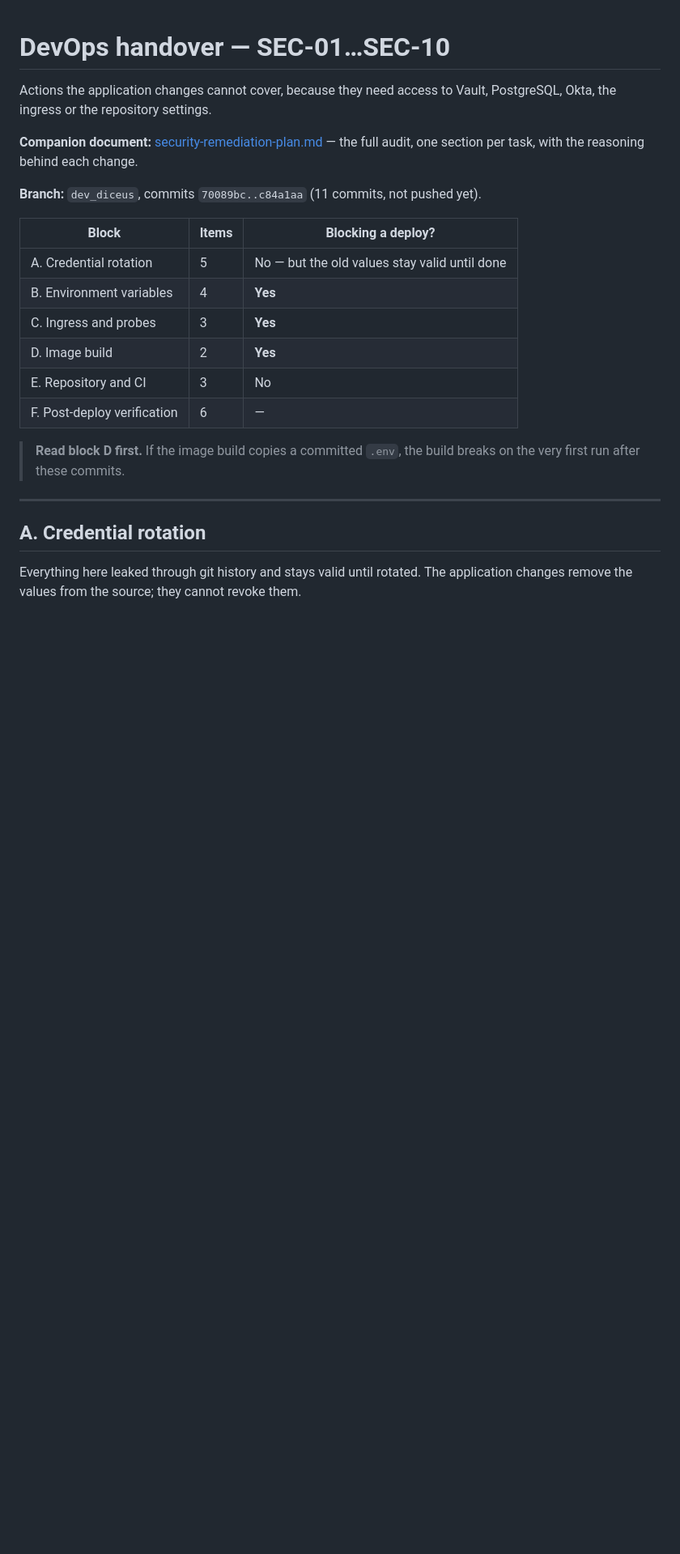
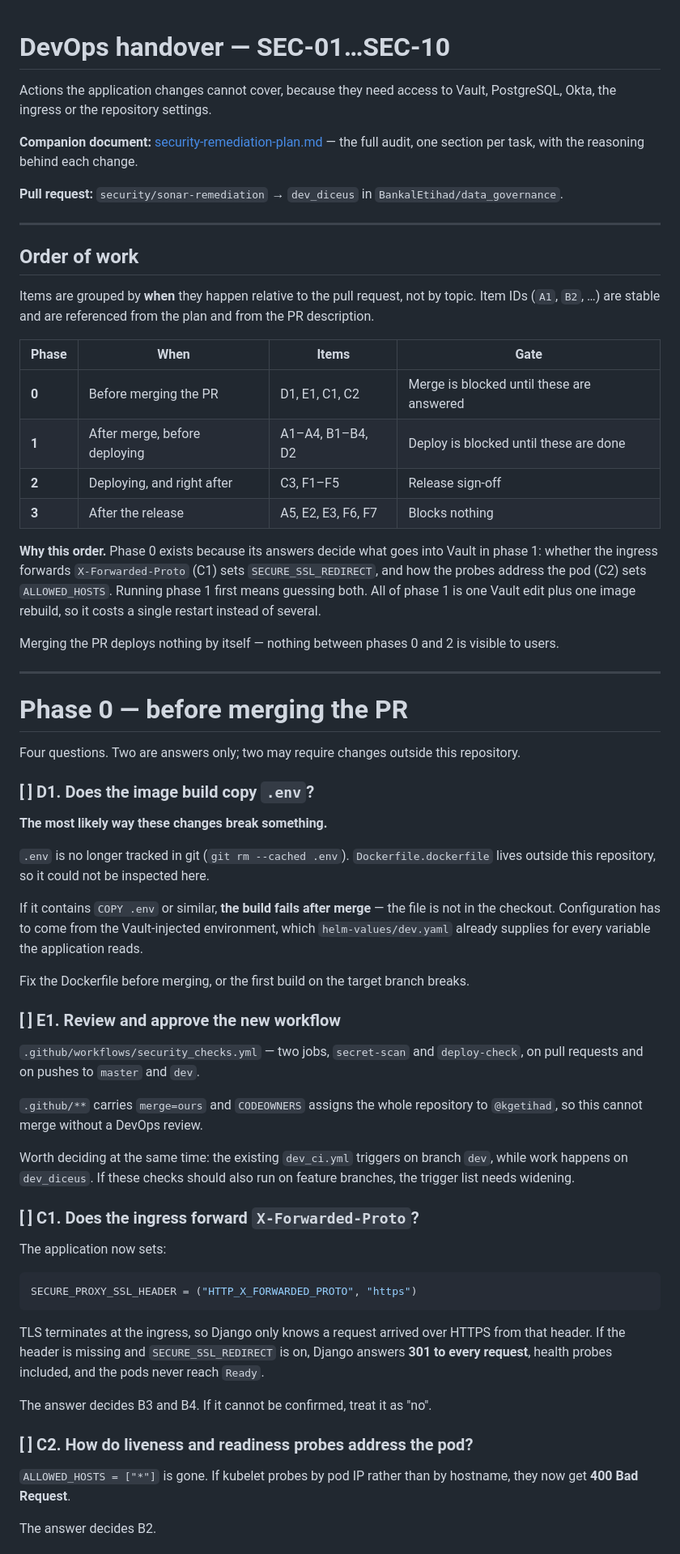
Before and after one commit to OlexiyZ/dgFramework, a Markdown page: docs/260722/devops-handover.md, the part around one of its changes. Shown at 81% size. Drawn GitHub-style; blank space fills up the shorter version.

````diff
--- a/docs/260722/devops-handover.md
+++ b/docs/260722/devops-handover.md
@@ -6,23 +6,87 @@ PostgreSQL, Okta, the ingress or the repository settings.
 **Companion document:** [security-remediation-plan.md](security-remediation-plan.md) —
 the full audit, one section per task, with the reasoning behind each change.
 
-**Branch:** `dev_diceus`, commits `70089bc..c84a1aa` (11 commits, not pushed yet).
-
-| Block | Items | Blocking a deploy? |
-|---|---|---|
-| A. Credential rotation | 5 | No — but the old values stay valid until done |
-| B. Environment variables | 4 | **Yes** |
-| C. Ingress and probes | 3 | **Yes** |
-| D. Image build | 2 | **Yes** |
-| E. Repository and CI | 3 | No |
-| F. Post-deploy verification | 6 | — |
-
-> **Read block D first.** If the image build copies a committed `.env`, the build
-> breaks on the very first run after these commits.
+**Pull request:** `security/sonar-remediation` → `dev_diceus` in
+`BankalEtihad/data_governance`.
 
 ---
 
-## A. Credential rotation
+## Order of work
 
-Everything here leaked through git history and stays valid until rotated.
-The application changes remove the values from the source; they cannot revoke them.
+Items are grouped by **when** they happen relative to the pull request, not by
+topic. Item IDs (`A1`, `B2`, …) are stable and are referenced from the plan and
+from the PR description.
+
+| Phase | When | Items | Gate |
+|---|---|---|---|
+| **0** | Before merging the PR | D1, E1, C1, C2 | Merge is blocked until these are answered |
+| **1** | After merge, before deploying | A1–A4, B1–B4, D2 | Deploy is blocked until these are done |
+| **2** | Deploying, and right after | C3, F1–F5 | Release sign-off |
+| **3** | After the release | A5, E2, E3, F6, F7 | Blocks nothing |
+
+**Why this order.** Phase 0 exists because its answers decide what goes into
+Vault in phase 1: whether the ingress forwards `X-Forwarded-Proto` (C1) sets
+`SECURE_SSL_REDIRECT`, and how the probes address the pod (C2) sets
+`ALLOWED_HOSTS`. Running phase 1 first means guessing both. All of phase 1 is one
+Vault edit plus one image rebuild, so it costs a single restart instead of
+several.
+
+Merging the PR deploys nothing by itself — nothing between phases 0 and 2 is
+visible to users.
+
+---
+
+# Phase 0 — before merging the PR
+
+Four questions. Two are answers only; two may require changes outside this
+repository.
+
+### [ ] D1. Does the image build copy `.env`?
+
+**The most likely way these changes break something.**
+
+`.env` is no longer tracked in git (`git rm --cached .env`).
+`Dockerfile.dockerfile` lives outside this repository, so it could not be
+inspected here.
+
+If it contains `COPY .env` or similar, **the build fails after merge** — the file
+is not in the checkout. Configuration has to come from the Vault-injected
+environment, which `helm-values/dev.yaml` already supplies for every variable the
+application reads.
+
+Fix the Dockerfile before merging, or the first build on the target branch breaks.
+
+### [ ] E1. Review and approve the new workflow
+
+`.github/workflows/security_checks.yml` — two jobs, `secret-scan` and
+`deploy-check`, on pull requests and on pushes to `master` and `dev`.
+
+`.github/**` carries `merge=ours` and `CODEOWNERS` assigns the whole repository
+to `@kgetihad`, so this cannot merge without a DevOps review.
+
+Worth deciding at the same time: the existing `dev_ci.yml` triggers on branch
+`dev`, while work happens on `dev_diceus`. If these checks should also run on
+feature branches, the trigger list needs widening.
+
+### [ ] C1. Does the ingress forward `X-Forwarded-Proto`?
+
+The application now sets:
+
+```python
+SECURE_PROXY_SSL_HEADER = ("HTTP_X_FORWARDED_PROTO", "https")
+```
+
+TLS terminates at the ingress, so Django only knows a request arrived over HTTPS
+from that header. If the header is missing and `SECURE_SSL_REDIRECT` is on,
+Django answers **301 to every request**, health probes included, and the pods
+never reach `Ready`.
+
+The answer decides B3 and B4. If it cannot be confirmed, treat it as "no".
+
+### [ ] C2. How do liveness and readiness probes address the pod?
+
+`ALLOWED_HOSTS = ["*"]` is gone. If kubelet probes by pod IP rather than by
+hostname, they now get **400 Bad Request**.
+
+The answer decides B2.
+
````
Also changed, not shown: other parts of docs/260722/devops-handover.md (+174 -165 lines), docs/260722/pr-description.md (+17 -6 lines).
